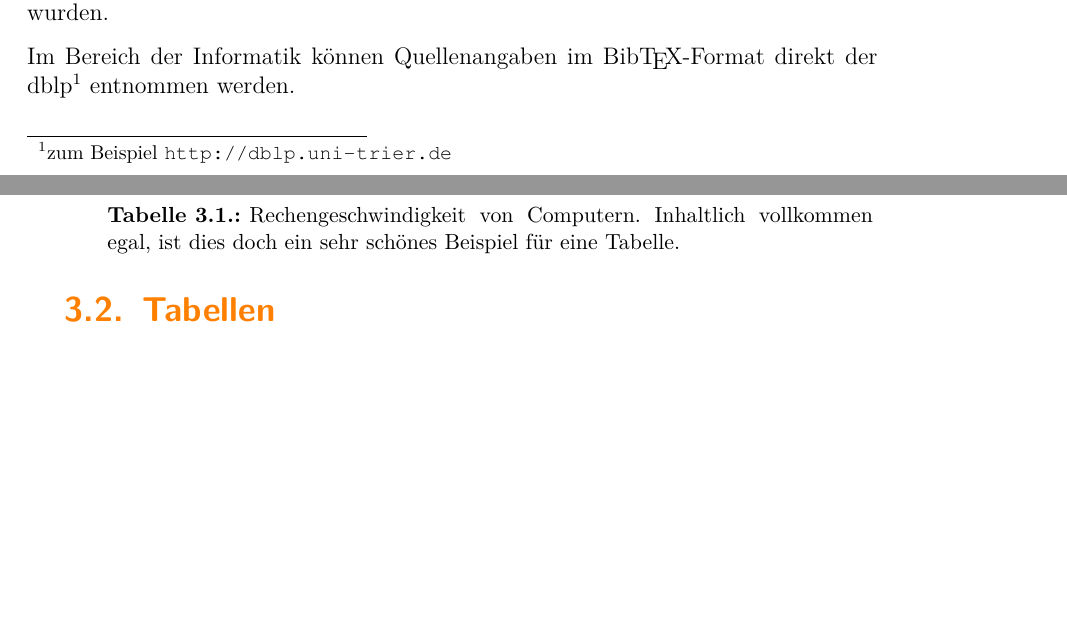
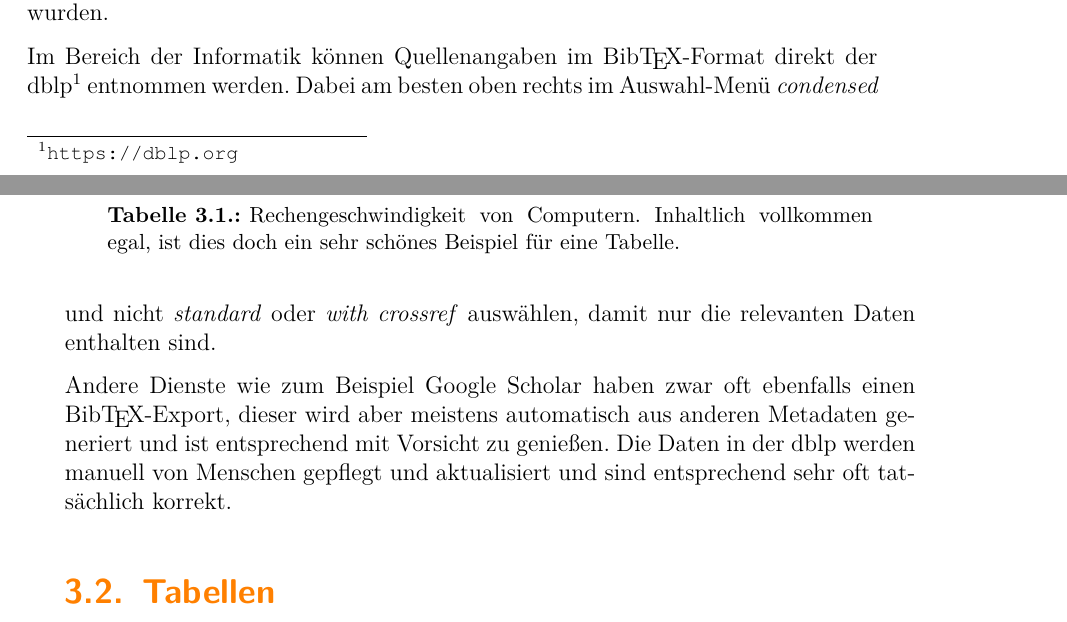
Before and after one commit to malteschmitz/latex-thesis, a LaTeX thesis (thesis.tex, which reads konzept.tex): two parts of pages 17 and 18 of 39, joined at a grey line, cut so that both start at the same text, the shorter picture padded with empty space. Compiled offline with pdfLaTeX.

Commit message:
Elaborate on dblp

```diff
--- a/konzept.tex
+++ b/konzept.tex
@@ -26,7 +26,9 @@ Quellen sind wichtig für gutes wissenschaftliches Arbeiten. Eine Quelle kann da
 
 Dabei ist zu beachten, dass nicht veröffentlichte Artikel und insbesondere Webseiten nur in Ausnahmefällen gute Quellen sind, da diese nicht durch Fachleute begutachtet wurden.
 
-Im Bereich der Informatik können Quellenangaben im Bib\TeX-Format direkt der dblp\footnote{zum Beispiel \url{http://dblp.uni-trier.de}} entnommen werden.
+Im Bereich der Informatik können Quellenangaben im Bib\TeX-Format direkt der dblp\footnote{\url{https://dblp.org}} entnommen werden. Dabei am besten oben rechts im Auswahl-Menü \emph{condensed} und nicht \emph{standard} oder \emph{with crossref} auswählen, damit nur die relevanten Daten enthalten sind.
+
+Andere Dienste wie zum Beispiel Google Scholar haben zwar oft ebenfalls einen Bib\TeX-Export, dieser wird aber meistens automatisch aus anderen Metadaten generiert und ist entsprechend mit Vorsicht zu genießen. Die Daten in der dblp werden manuell von Menschen gepflegt und aktualisiert und sind entsprechend sehr oft tatsächlich korrekt.
 
 \section{Tabellen}
 
```
